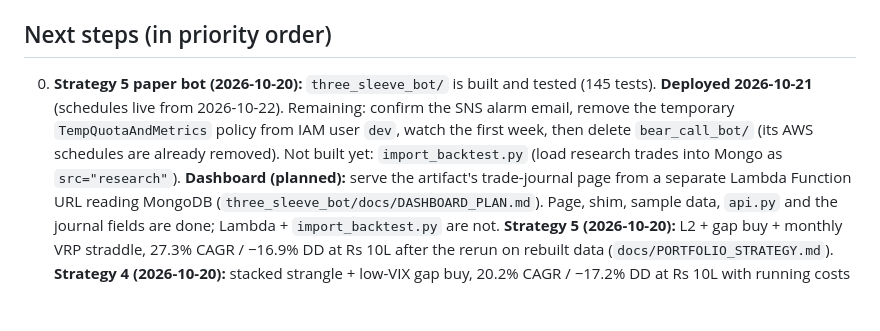
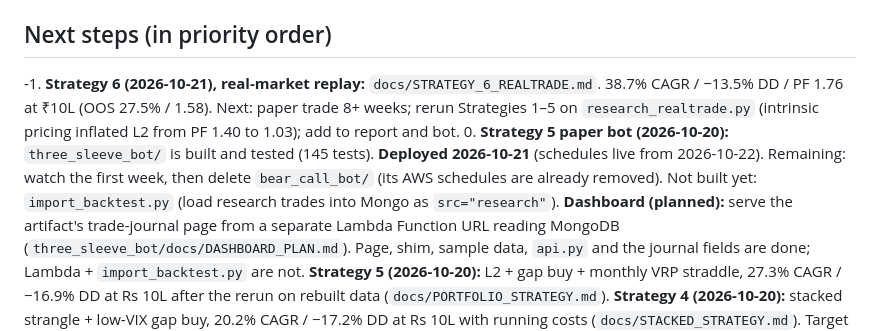
Before and after one commit to devanand100/market-predictor, a Markdown page: docs/HANDOFF.md, the part around the change. GitHub-like rendering; blank space fills up the shorter version.

Commit message:
HANDOFF: temp IAM policy removed, SNS alarm email confirmed
Co-Authored-By: Claude Opus 5.5 <noreply@anthropic.com>

```diff
--- a/docs/HANDOFF.md
+++ b/docs/HANDOFF.md
@@ -15,7 +15,8 @@ Three strategy tracks, all net of fees and slippage, contract-exact on 1-minute
 The last task finished was the institutional research plus stress tests. Everything is written up in `docs/INSTITUTIONAL_STRATEGIES.md`.
 
 ## Next steps (in priority order)
-0. **Strategy 5 paper bot (2026-10-20):** `three_sleeve_bot/` is built and tested (145 tests). **Deployed 2026-10-21** (schedules live from 2026-10-22). Remaining: confirm the SNS alarm email, remove the temporary `TempQuotaAndMetrics` policy from IAM user `dev`, watch the first week, then delete `bear_call_bot/` (its AWS schedules are already removed). Not built yet: `import_backtest.py` (load research trades into Mongo as `src="research"`).
+-1. **Strategy 6 (2026-10-21), real-market replay:** `docs/STRATEGY_6_REALTRADE.md`. 38.7% CAGR / −13.5% DD / PF 1.76 at ₹10L (OOS 27.5% / 1.58). Next: paper trade 8+ weeks; rerun Strategies 1–5 on `research_realtrade.py` (intrinsic pricing inflated L2 from PF 1.40 to 1.03); add to report and bot.
+0. **Strategy 5 paper bot (2026-10-20):** `three_sleeve_bot/` is built and tested (145 tests). **Deployed 2026-10-21** (schedules live from 2026-10-22). Remaining: watch the first week, then delete `bear_call_bot/` (its AWS schedules are already removed). Not built yet: `import_backtest.py` (load research trades into Mongo as `src="research"`).
    **Dashboard (planned):** serve the artifact's trade-journal page from a separate Lambda Function URL reading MongoDB (`three_sleeve_bot/docs/DASHBOARD_PLAN.md`). Page, shim, sample data, `api.py` and the journal fields are done; Lambda + `import_backtest.py` are not.
    **Strategy 5 (2026-10-20):** L2 + gap buy + monthly VRP straddle, 27.3% CAGR / −16.9% DD at Rs 10L after the rerun on rebuilt data (`docs/PORTFOLIO_STRATEGY.md`).
    **Strategy 4 (2026-10-20):** stacked strangle + low-VIX gap buy, 20.2% CAGR / −17.2% DD at Rs 10L with running costs (`docs/STACKED_STRATEGY.md`). Target not met below ~Rs 10L.
```
